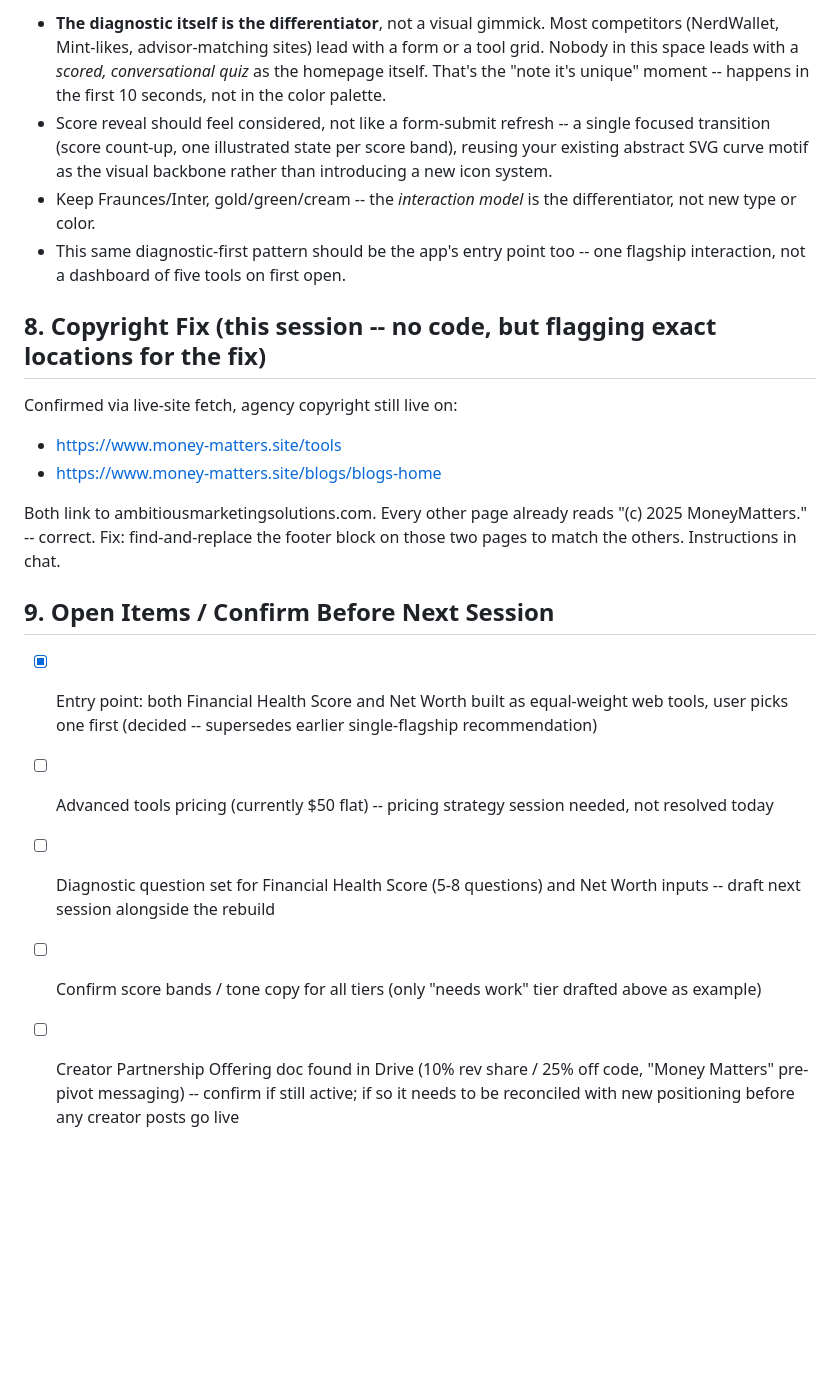
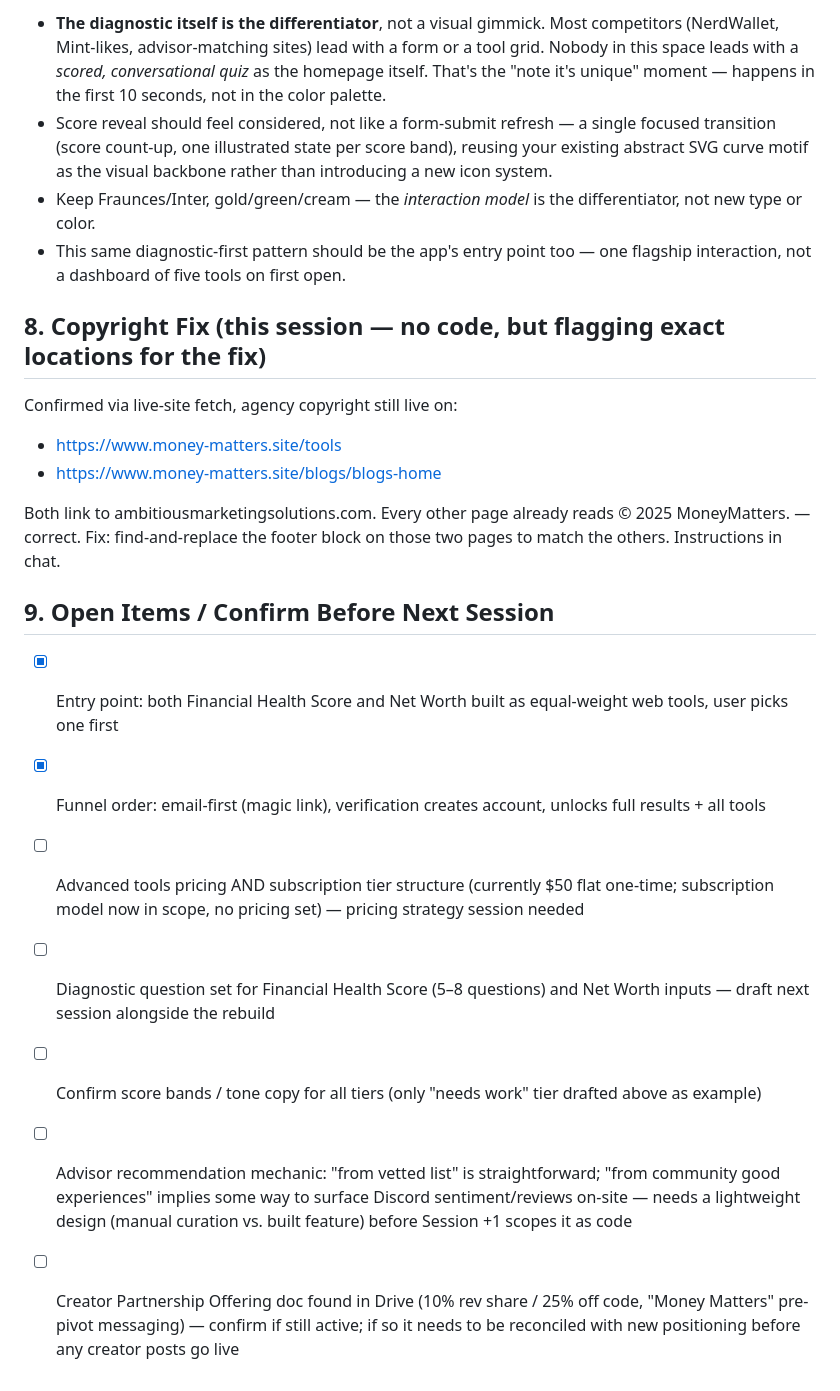
Before and after one commit to MoneyMattersTools/moneymatters., a Markdown page: SITE_STRATEGY.md, the part around one of its changes. GitHub-like rendering; blank space fills up the shorter version.

```diff
--- a/SITE_STRATEGY.md
+++ b/SITE_STRATEGY.md
@@ -101,21 +108,23 @@ Requirement: unique feel/interface, not just a reskinned template -- carries thr
 
-- **The diagnostic itself is the differentiator**, not a visual gimmick. Most competitors (NerdWallet, Mint-likes, advisor-matching sites) lead with a form or a tool grid. Nobody in this space leads with a *scored, conversational quiz* as the homepage itself. That's the "note it's unique" moment -- happens in the first 10 seconds, not in the color palette.
-- Score reveal should feel considered, not like a form-submit refresh -- a single focused transition (score count-up, one illustrated state per score band), reusing your existing abstract SVG curve motif as the visual backbone rather than introducing a new icon system.
-- Keep Fraunces/Inter, gold/green/cream -- the *interaction model* is the differentiator, not new type or color.
-- This same diagnostic-first pattern should be the app's entry point too -- one flagship interaction, not a dashboard of five tools on first open.
+- **The diagnostic itself is the differentiator**, not a visual gimmick. Most competitors (NerdWallet, Mint-likes, advisor-matching sites) lead with a form or a tool grid. Nobody in this space leads with a *scored, conversational quiz* as the homepage itself. That's the "note it's unique" moment — happens in the first 10 seconds, not in the color palette.
+- Score reveal should feel considered, not like a form-submit refresh — a single focused transition (score count-up, one illustrated state per score band), reusing your existing abstract SVG curve motif as the visual backbone rather than introducing a new icon system.
+- Keep Fraunces/Inter, gold/green/cream — the *interaction model* is the differentiator, not new type or color.
+- This same diagnostic-first pattern should be the app's entry point too — one flagship interaction, not a dashboard of five tools on first open.
 
-## 8. Copyright Fix (this session -- no code, but flagging exact locations for the fix)
+## 8. Copyright Fix (this session — no code, but flagging exact locations for the fix)
 
 Confirmed via live-site fetch, agency copyright still live on:
 - https://www.money-matters.site/tools
 - https://www.money-matters.site/blogs/blogs-home
 
-Both link to ambitiousmarketingsolutions.com. Every other page already reads "(c) 2025 MoneyMatters." -- correct. Fix: find-and-replace the footer block on those two pages to match the others. Instructions in chat.
+Both link to ambitiousmarketingsolutions.com. Every other page already reads © 2025 MoneyMatters. — correct. Fix: find-and-replace the footer block on those two pages to match the others. Instructions in chat.
 
 ## 9. Open Items / Confirm Before Next Session
 
-- [x] Entry point: both Financial Health Score and Net Worth built as equal-weight web tools, user picks one first (decided -- supersedes earlier single-flagship recommendation)
-- [ ] Advanced tools pricing (currently $50 flat) -- pricing strategy session needed, not resolved today
-- [ ] Diagnostic question set for Financial Health Score (5-8 questions) and Net Worth inputs -- draft next session alongside the rebuild
+- [x] Entry point: both Financial Health Score and Net Worth built as equal-weight web tools, user picks one first
+- [x] Funnel order: email-first (magic link), verification creates account, unlocks full results + all tools
+- [ ] Advanced tools pricing AND subscription tier structure (currently $50 flat one-time; subscription model now in scope, no pricing set) — pricing strategy session needed
+- [ ] Diagnostic question set for Financial Health Score (5–8 questions) and Net Worth inputs — draft next session alongside the rebuild
 - [ ] Confirm score bands / tone copy for all tiers (only "needs work" tier drafted above as example)
-- [ ] Creator Partnership Offering doc found in Drive (10% rev share / 25% off code, "Money Matters" pre-pivot messaging) -- confirm if still active; if so it needs to be reconciled with new positioning before any creator posts go live
+- [ ] Advisor recommendation mechanic: "from vetted list" is straightforward; "from community good experiences" implies some way to surface Discord sentiment/reviews on-site — needs a lightweight design (manual curation vs. built feature) before Session +1 scopes it as code
+- [ ] Creator Partnership Offering doc found in Drive (10% rev share / 25% off code, "Money Matters" pre-pivot messaging) — confirm if still active; if so it needs to be reconciled with new positioning before any creator posts go live
```
Also changed, not shown: other parts of SITE_STRATEGY.md (+60 -53 lines).
